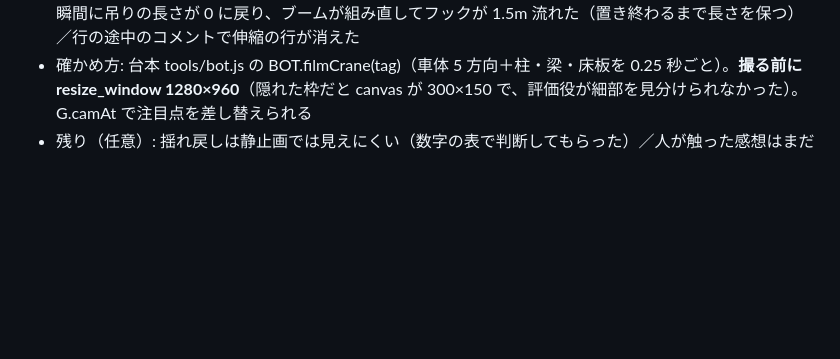
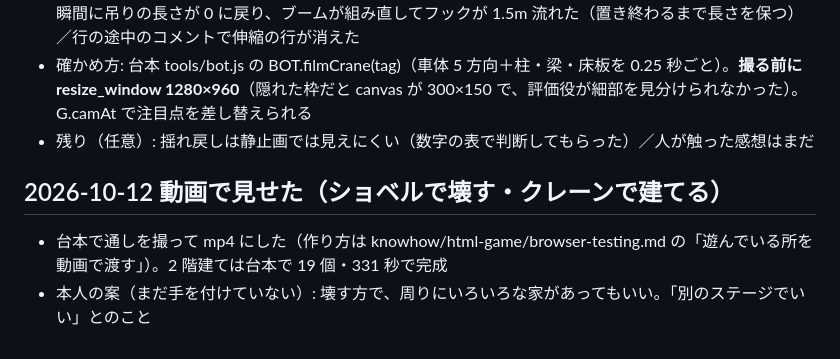
Before and after one commit to zaikotan1-oss/juuki, a Markdown page: context/README.md, the part around the change. Drawn GitHub-style; blank space fills up the shorter version.

Commit message:
context: 動画で見せた記録と、壊す家を増やす案
Co-Authored-By: Claude Opus 5.5 <noreply@anthropic.com>

```diff
--- a/context/README.md
+++ b/context/README.md
@@ -99,3 +99,7 @@
 - 見つけた不具合: ブームの六角形の筒が rotation.y と x を同時に入れたせいで 30 度ねじれ、段が途切れて見えていた（回転を先に焼き込んで直した）／伸縮 25.8m 超で段の間にすき間（上限 25）／荷を置いた瞬間に吊りの長さが 0 に戻り、ブームが組み直してフックが 1.5m 流れた（置き終わるまで長さを保つ）／行の途中のコメントで伸縮の行が消えた
 - 確かめ方: 台本 tools/bot.js の BOT.filmCrane(tag)（車体 5 方向＋柱・梁・床板を 0.25 秒ごと）。**撮る前に resize_window 1280×960**（隠れた枠だと canvas が 300×150 で、評価役が細部を見分けられなかった）。G.camAt で注目点を差し替えられる
 - 残り（任意）: 揺れ戻しは静止画では見えにくい（数字の表で判断してもらった）／人が触った感想はまだ
+
+## 2026-10-12 動画で見せた（ショベルで壊す・クレーンで建てる）
+- 台本で通しを撮って mp4 にした（作り方は knowhow/html-game/browser-testing.md の「遊んでいる所を動画で渡す」）。2 階建ては台本で 19 個・331 秒で完成
+- 本人の案（まだ手を付けていない）: 壊す方で、周りにいろいろな家があってもいい。「別のステージでいい」とのこと
```
